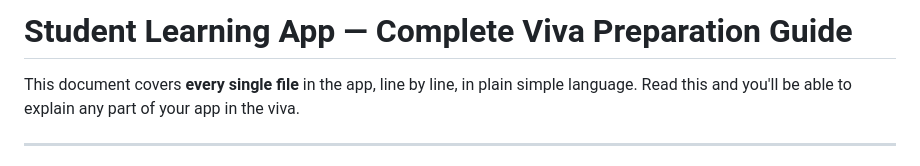
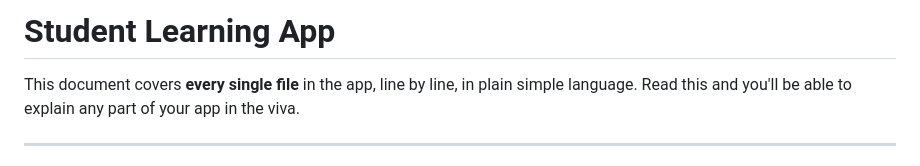
Before and after one commit to MSB-io/student_learning_app, a Markdown page: Presentation.md, the part around the change. Rendered like a GitHub page.

Commit message:
docs: simplify document title in Presentation.md

```diff
--- a/Presentation.md
+++ b/Presentation.md
@@ -1,4 +1,4 @@
-# Student Learning App — Complete Viva Preparation Guide
+# Student Learning App
 
 This document covers **every single file** in the app, line by line, in plain simple language. Read this and you'll be able to explain any part of your app in the viva.
 
```
